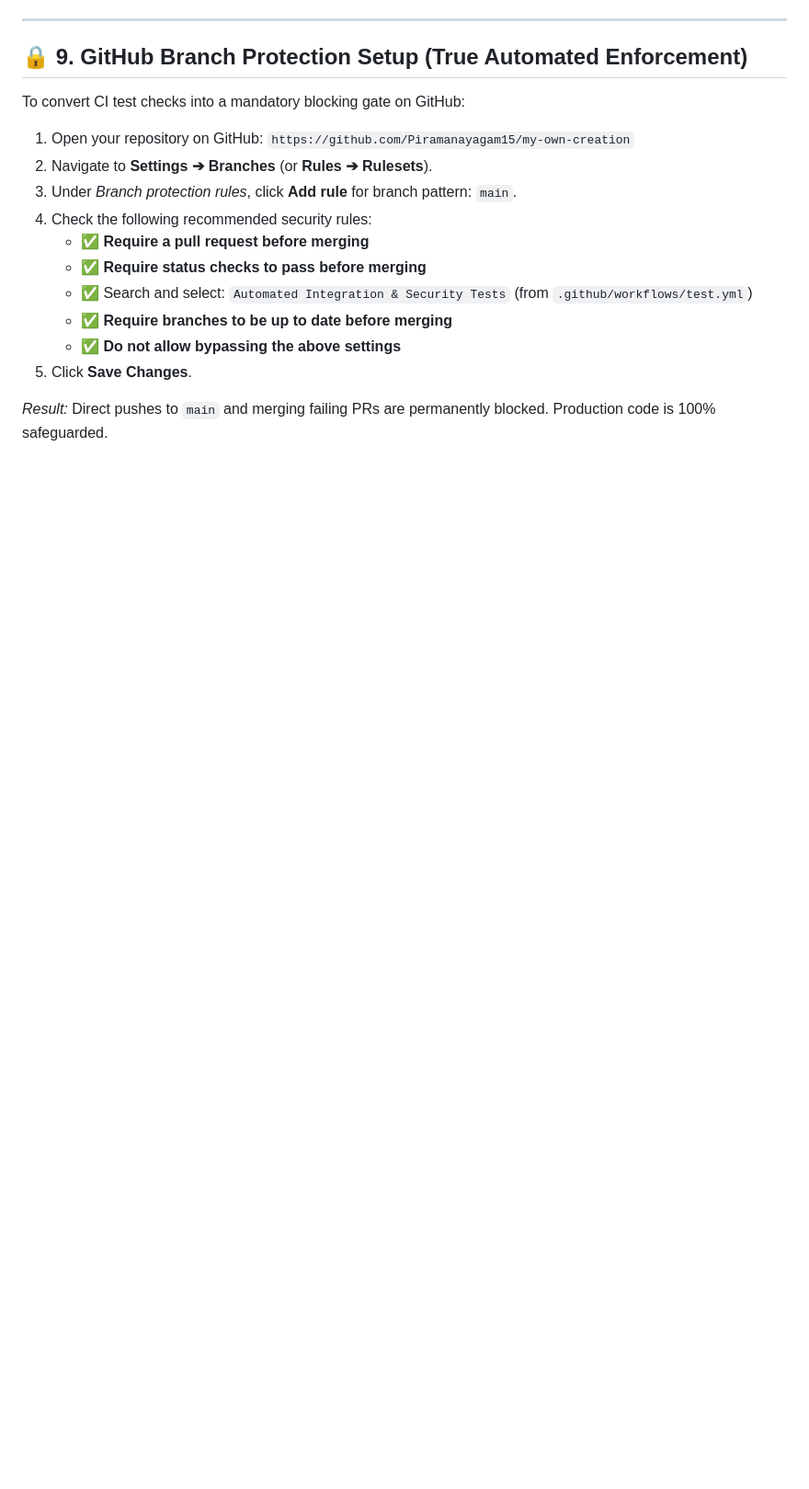
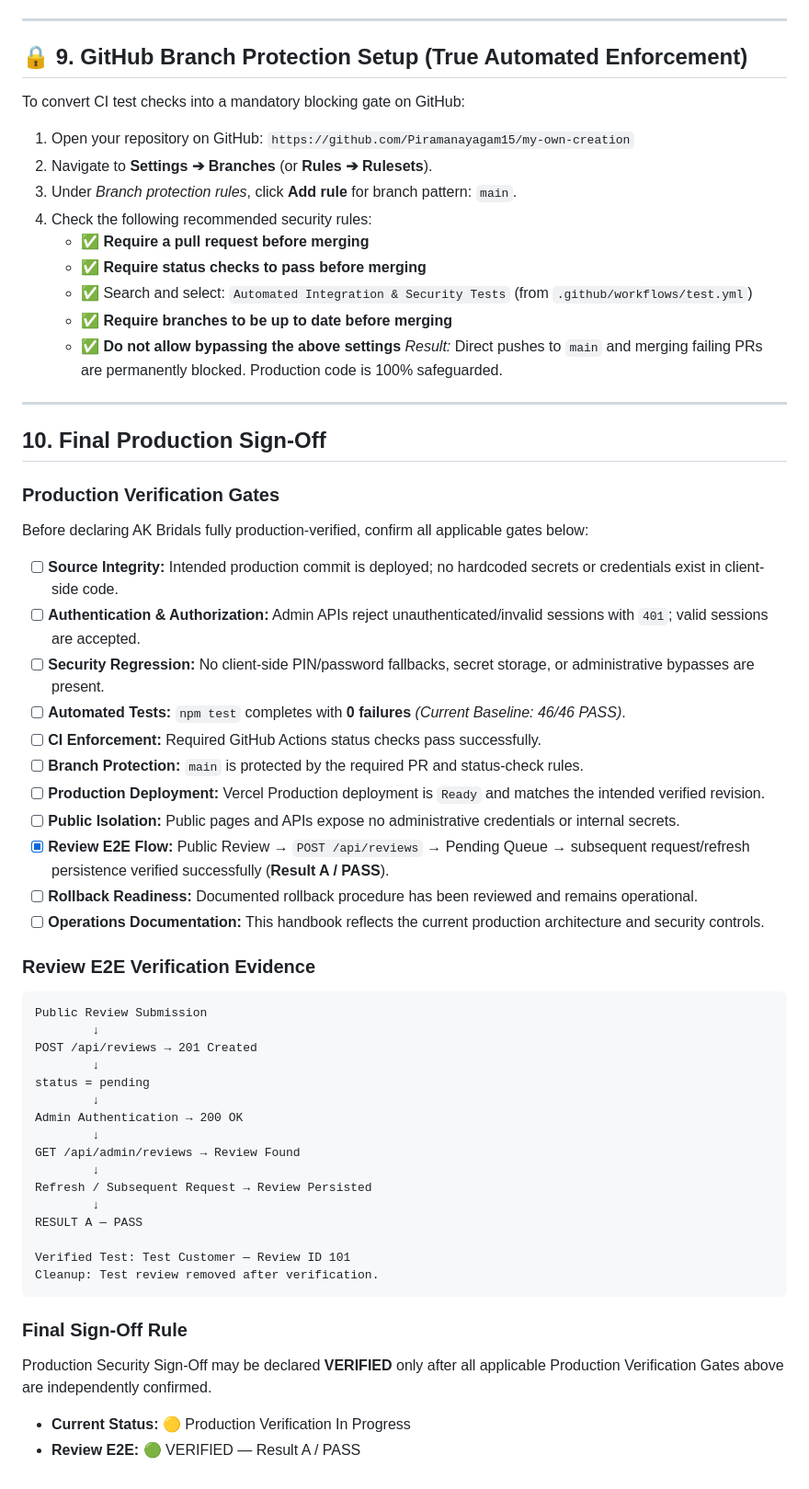
Before and after one commit to Piramanayagam15/my-own-creation, a Markdown page: OPERATIONS.md, the part around the change. Shown at 92% size. GitHub-like rendering; blank space fills up the shorter version.

Commit message:
docs(operations): add section 10 final production sign-off checklist and verified review E2E evidence

````diff
--- a/OPERATIONS.md
+++ b/OPERATIONS.md
@@ -167,6 +167,52 @@ To convert CI test checks into a mandatory blocking gate on GitHub:
    * ✅ Search and select: `Automated Integration & Security Tests` (from `.github/workflows/test.yml`)
    * ✅ **Require branches to be up to date before merging**
    * ✅ **Do not allow bypassing the above settings**
-5. Click **Save Changes**.
+*Result:* Direct pushes to `main` and merging failing PRs are permanently blocked. Production code is 100% safeguarded.
 
-*Result:* Direct pushes to `main` and merging failing PRs are permanently blocked. Production code is 100% safeguarded.
+---
+
+## 10. Final Production Sign-Off
+
+### Production Verification Gates
+
+Before declaring AK Bridals fully production-verified, confirm all applicable gates below:
+
+- [ ] **Source Integrity:** Intended production commit is deployed; no hardcoded secrets or credentials exist in client-side code.
+- [ ] **Authentication & Authorization:** Admin APIs reject unauthenticated/invalid sessions with `401`; valid sessions are accepted.
+- [ ] **Security Regression:** No client-side PIN/password fallbacks, secret storage, or administrative bypasses are present.
+- [ ] **Automated Tests:** `npm test` completes with **0 failures** *(Current Baseline: 46/46 PASS)*.
+- [ ] **CI Enforcement:** Required GitHub Actions status checks pass successfully.
+- [ ] **Branch Protection:** `main` is protected by the required PR and status-check rules.
+- [ ] **Production Deployment:** Vercel Production deployment is `Ready` and matches the intended verified revision.
+- [ ] **Public Isolation:** Public pages and APIs expose no administrative credentials or internal secrets.
+- [x] **Review E2E Flow:** Public Review → `POST /api/reviews` → Pending Queue → subsequent request/refresh persistence verified successfully (**Result A / PASS**).
+- [ ] **Rollback Readiness:** Documented rollback procedure has been reviewed and remains operational.
+- [ ] **Operations Documentation:** This handbook reflects the current production architecture and security controls.
+
+### Review E2E Verification Evidence
+
+```text
+Public Review Submission
+        ↓
+POST /api/reviews → 201 Created
+        ↓
+status = pending
+        ↓
+Admin Authentication → 200 OK
+        ↓
+GET /api/admin/reviews → Review Found
+        ↓
+Refresh / Subsequent Request → Review Persisted
+        ↓
+RESULT A — PASS
+
+Verified Test: Test Customer — Review ID 101
+Cleanup: Test review removed after verification.
+```
+
+### Final Sign-Off Rule
+
+Production Security Sign-Off may be declared **VERIFIED** only after all applicable Production Verification Gates above are independently confirmed.
+
+* **Current Status:** 🟡 Production Verification In Progress
+* **Review E2E:** 🟢 VERIFIED — Result A / PASS
````
